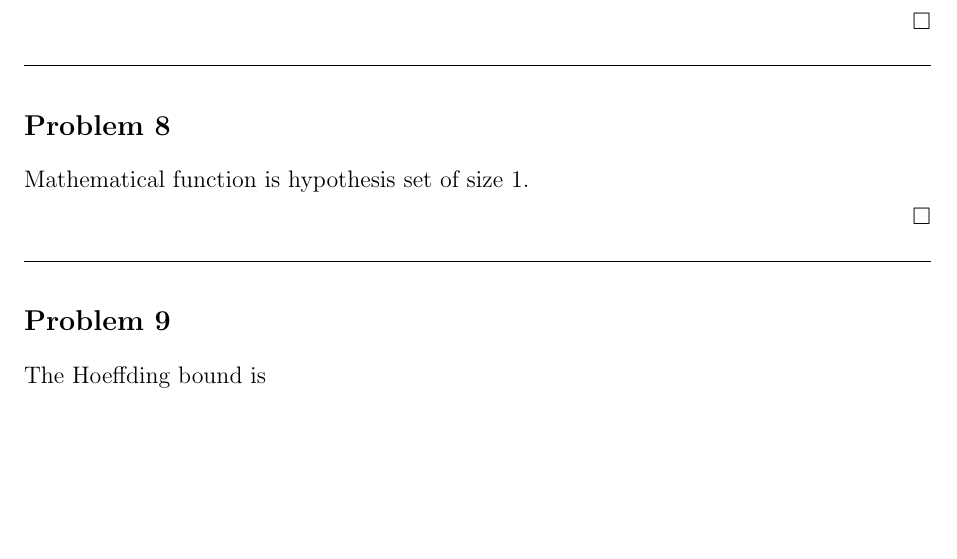
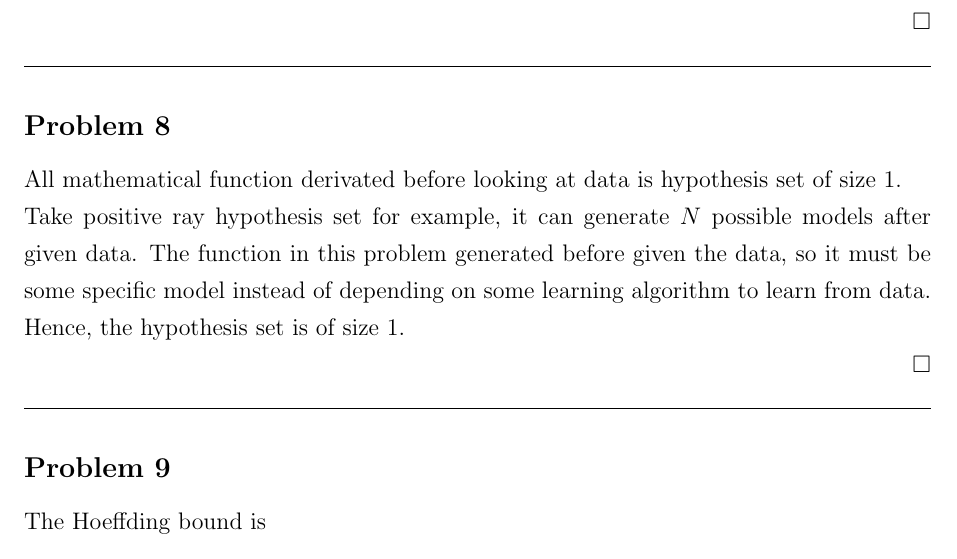
Before and after one commit to DaMinaup6/Machine-Learning, a LaTeX problem sheet (Homework_4/Answer Sheet for Homework 4.tex): part of page 4 of 7, cut so that both start at the same text, the shorter picture padded with empty space. Compiled offline with pdfLaTeX.

Commit message:
- HW4: finish coursera problems

```diff
--- a/Homework_4/Answer Sheet for Homework 4.tex
+++ b/Homework_4/Answer Sheet for Homework 4.tex
@@ -213,7 +213,11 @@
 
 \subsection*{Problem 8}
 
-Mathematical function is hypothesis set of size 1.
+All mathematical function derivated before looking at data is hypothesis set of size 1.
+
+Take positive ray hypothesis set for example, it can generate $N$ possible models after given data. The function in this problem generated before given the data, so it must be some specific model instead of depending on some learning algorithm to learn from data.
+
+Hence, the hypothesis set is of size 1.
 \begin{comment}
 The mathematical derivations with perfect prediction, which means the hypothesis set shatters the $N$ data. So the size of the hypothesis is $2^N$.
 \end{comment}
```
Also changed, not shown: Homework_4/Answer Sheet for Homework 4.pdf.
